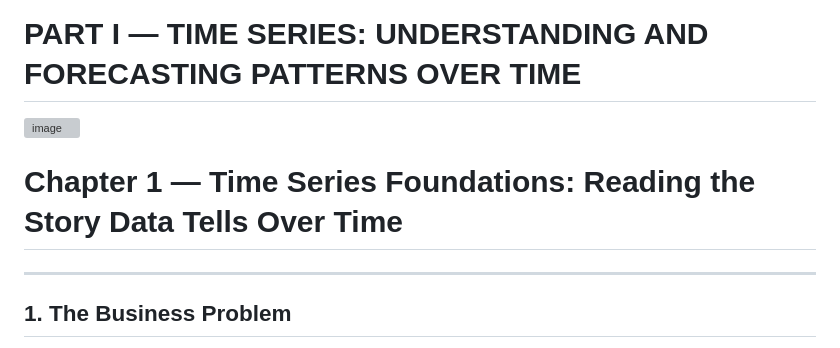
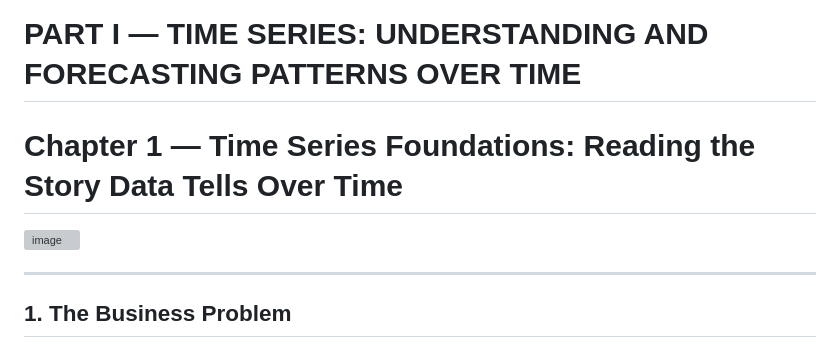
Before and after one commit to c-marq/cap4767-data-mining, a Markdown page: readings/chapter-01-time-series-foundations.md, the part around the change. Rendered like a GitHub page; grey boxes are pictures that could not be loaded.

```diff
--- a/readings/chapter-01-time-series-foundations.md
+++ b/readings/chapter-01-time-series-foundations.md
@@ -1,4 +1,6 @@
 # PART I — TIME SERIES: UNDERSTANDING AND FORECASTING PATTERNS OVER TIME
+
+# Chapter 1 — Time Series Foundations: Reading the Story Data Tells Over Time
 
 <img width="1408" height="768" alt="image" src="https://github.com/user-attachments/assets/23198597-d167-4340-8f9e-1f8efcf73a4b" />
 
@@ -6,8 +8,6 @@
 Alt text: A cinematic cross-section of an ocean wave revealing three distinct internal layers — a deep steady current, rhythmic wave patterns, and chaotic surface spray — observed by a small silhouette on a rocky shore at twilight.
 Nano Banana Pro Prompt: "A wide cinematic cross-section view of an ocean wave, sliced vertically to reveal three distinct internal layers. The bottom layer is a deep, smooth current flowing steadily from left to right in dark navy blue, representing trend — stable and directional. The middle layer shows rhythmic, repeating wave forms in electric blue with clean sinusoidal curves, representing seasonality — structured and cyclical. The top layer is chaotic white and amber spray and foam breaking at the surface, representing residuals — unpredictable and irregular. The three layers are visually separated by thin glowing amber lines, as if the wave has been analytically deconstructed. A small human silhouette stands on a dark rocky shore to the left, observing the deconstructed wave. The ocean extends to a distant horizon under a twilight sky transitioning from deep navy above to pale amber at the horizon line. The lighting is a split between cool deep-ocean blue light emanating from within the wave layers and warm amber twilight from the horizon, creating a dramatic contrast. Style: modern tech editorial illustration with crisp vector-influenced rendering, subtle gradients, and a dark navy-and-electric-blue color palette with amber accents. Composition is a wide horizontal panorama with the cross-section wave occupying the center two-thirds and the observer figure small in the left quarter for scale. No text or labels."
 -->
-
-# Chapter 1 — Time Series Foundations: Reading the Story Data Tells Over Time
 
 ---
 
```
